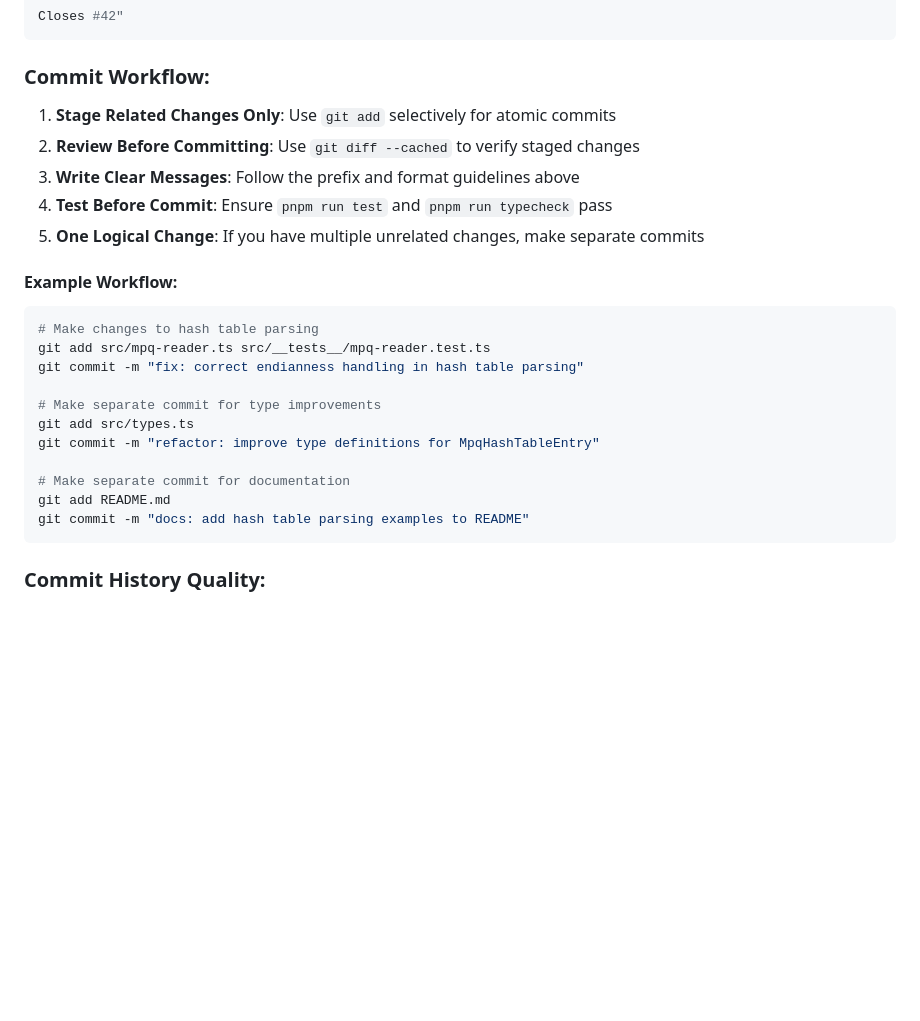
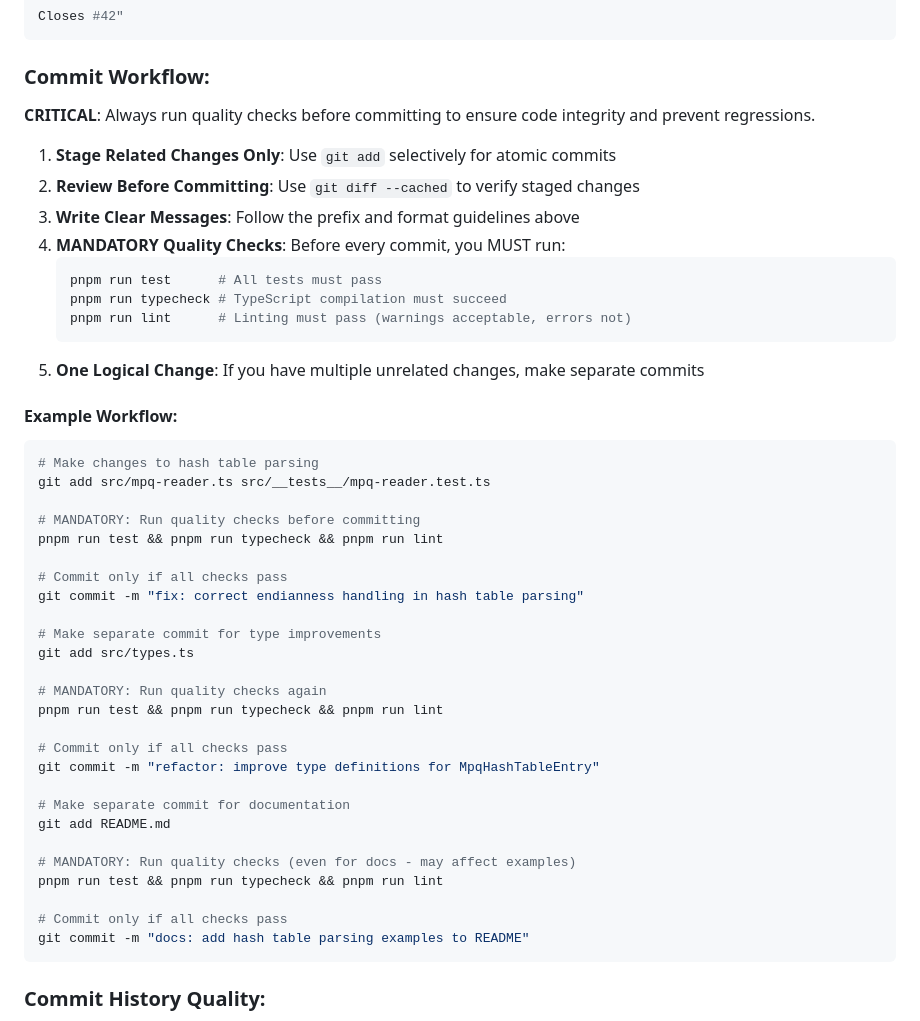
Before and after one commit to kanghyojun/sc2ts, a Markdown page: CLAUDE.md, the part around the change. Drawn GitHub-style; blank space fills up the shorter version.

Commit message:
docs: add mandatory quality checks requirement to commit workflow
Add critical requirement to run test, typecheck, and lint before every
commit to prevent regressions and ensure code quality. Update commit
workflow guidelines with detailed examples showing proper quality check
integration.

Changes:
- Emphasize MANDATORY quality checks before committing
- Add detailed command examples with pnpm run commands
- Update example workflow to demonstrate proper pre-commit practices
- Clarify that warnings are acceptable but errors must be fixed

This enforces the development standards established during recent test
fixes and ensures future commits maintain code quality.

🤖 Generated with [Claude Code](https://claude.ai/code)

Co-Authored-By: Claude <noreply@anthropic.com>

````diff
--- a/CLAUDE.md
+++ b/CLAUDE.md
@@ -542,10 +542,17 @@ Closes #42"
 
 ### Commit Workflow:
 
+**CRITICAL**: Always run quality checks before committing to ensure code integrity and prevent regressions.
+
 1. **Stage Related Changes Only**: Use `git add` selectively for atomic commits
 2. **Review Before Committing**: Use `git diff --cached` to verify staged changes
 3. **Write Clear Messages**: Follow the prefix and format guidelines above
-4. **Test Before Commit**: Ensure `pnpm run test` and `pnpm run typecheck` pass
+4. **MANDATORY Quality Checks**: Before every commit, you MUST run:
+   ```bash
+   pnpm run test      # All tests must pass
+   pnpm run typecheck # TypeScript compilation must succeed
+   pnpm run lint      # Linting must pass (warnings acceptable, errors not)
+   ```
 5. **One Logical Change**: If you have multiple unrelated changes, make separate commits
 
 #### Example Workflow:
@@ -553,14 +560,29 @@ Closes #42"
 ```bash
 # Make changes to hash table parsing
 git add src/mpq-reader.ts src/__tests__/mpq-reader.test.ts
+
+# MANDATORY: Run quality checks before committing
+pnpm run test && pnpm run typecheck && pnpm run lint
+
+# Commit only if all checks pass
 git commit -m "fix: correct endianness handling in hash table parsing"
 
 # Make separate commit for type improvements
 git add src/types.ts
+
+# MANDATORY: Run quality checks again
+pnpm run test && pnpm run typecheck && pnpm run lint
+
+# Commit only if all checks pass
 git commit -m "refactor: improve type definitions for MpqHashTableEntry"
 
 # Make separate commit for documentation
 git add README.md
+
+# MANDATORY: Run quality checks (even for docs - may affect examples)
+pnpm run test && pnpm run typecheck && pnpm run lint
+
+# Commit only if all checks pass
 git commit -m "docs: add hash table parsing examples to README"
 ```
 
````
